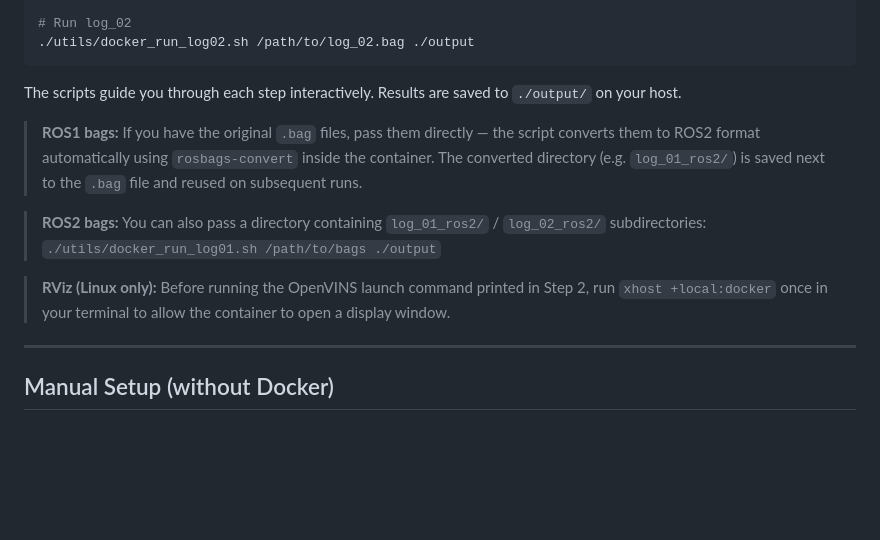
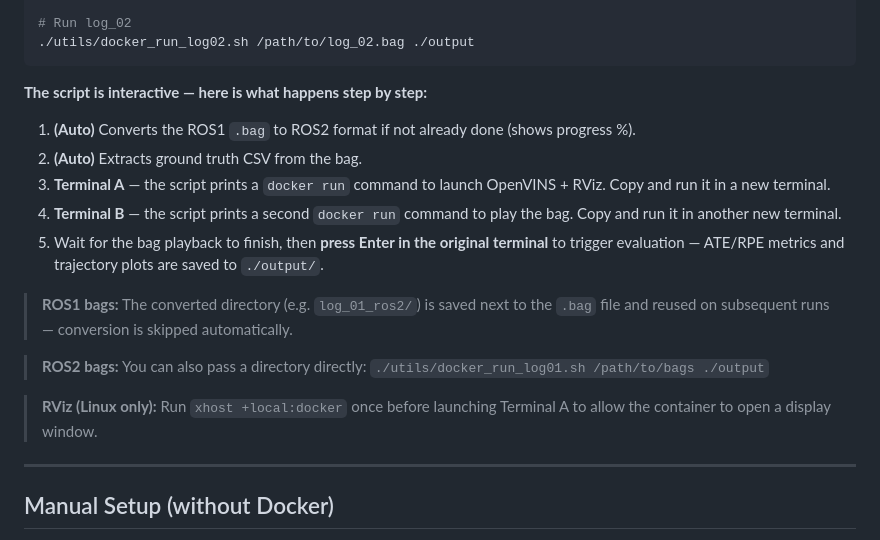
Before and after one commit to UditSinghParihar/tbuggy_localization, a Markdown page: README.md, the part around the change. GitHub-like rendering; blank space fills up the shorter version.

Commit message:
Clarify interactive script flow in README (Terminal A/B, Enter to evaluate)

````diff
--- a/README.md
+++ b/README.md
@@ -42,13 +42,19 @@ chmod +x utils/docker_run_log01.sh utils/docker_run_log02.sh
 ./utils/docker_run_log02.sh /path/to/log_02.bag ./output
 ```
 
-The scripts guide you through each step interactively. Results are saved to `./output/` on your host.
+**The script is interactive — here is what happens step by step:**
 
-> **ROS1 bags:** If you have the original `.bag` files, pass them directly — the script converts them to ROS2 format automatically using `rosbags-convert` inside the container. The converted directory (e.g. `log_01_ros2/`) is saved next to the `.bag` file and reused on subsequent runs.
+1. **(Auto)** Converts the ROS1 `.bag` to ROS2 format if not already done (shows progress %).
+2. **(Auto)** Extracts ground truth CSV from the bag.
+3. **Terminal A** — the script prints a `docker run` command to launch OpenVINS + RViz. Copy and run it in a new terminal.
+4. **Terminal B** — the script prints a second `docker run` command to play the bag. Copy and run it in another new terminal.
+5. Wait for the bag playback to finish, then **press Enter in the original terminal** to trigger evaluation — ATE/RPE metrics and trajectory plots are saved to `./output/`.
 
-> **ROS2 bags:** You can also pass a directory containing `log_01_ros2/` / `log_02_ros2/` subdirectories: `./utils/docker_run_log01.sh /path/to/bags ./output`
+> **ROS1 bags:** The converted directory (e.g. `log_01_ros2/`) is saved next to the `.bag` file and reused on subsequent runs — conversion is skipped automatically.
 
-> **RViz (Linux only):** Before running the OpenVINS launch command printed in Step 2, run `xhost +local:docker` once in your terminal to allow the container to open a display window.
+> **ROS2 bags:** You can also pass a directory directly: `./utils/docker_run_log01.sh /path/to/bags ./output`
+
+> **RViz (Linux only):** Run `xhost +local:docker` once before launching Terminal A to allow the container to open a display window.
 
 ---
 
````
